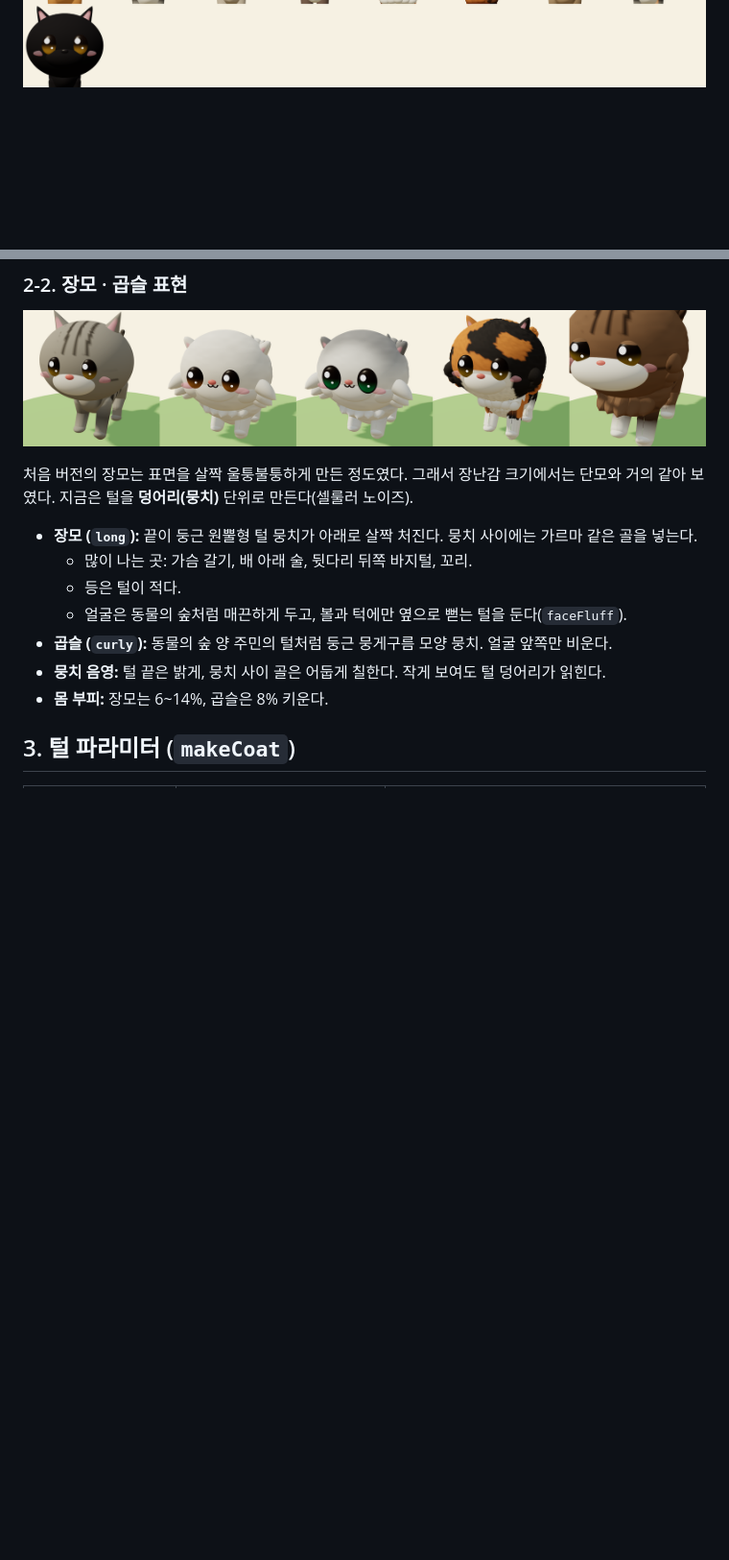
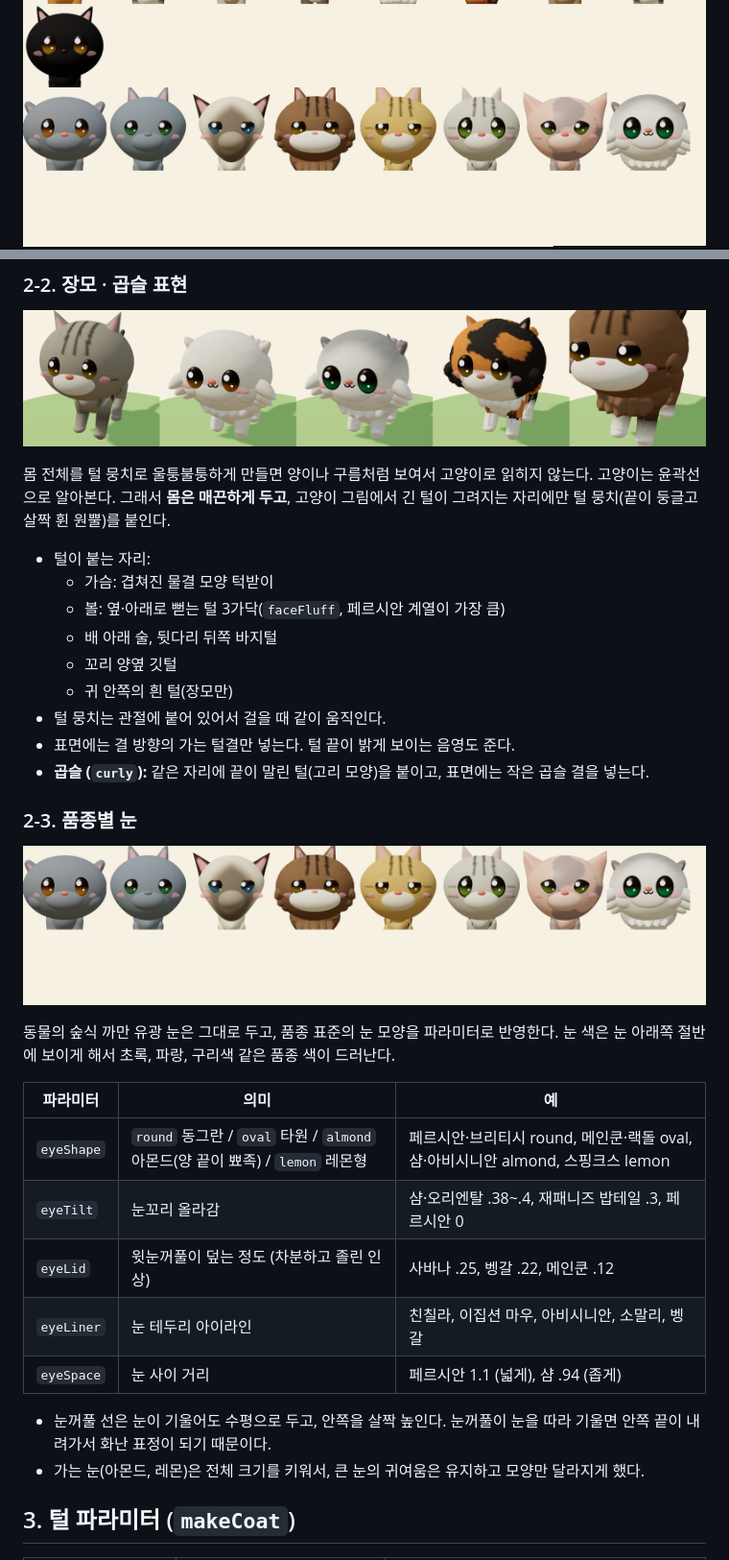
Before and after one commit to leerowoonsaenghwal/review, a Markdown page: cat-island/docs/CAT_CATALOG.md, 2 parts joined by grey strips. Shown at 96% size. GitHub-like rendering; blank space fills up the shorter version.

Commit message:
Docs: long/curly fur approach and per-breed eye parameters
Co-Authored-By: Claude Opus 5.5 <noreply@anthropic.com>
Claude-Session: https://claude.ai/code/session_015vjHDFNeuhZBMk9pB9WgeS

```diff
--- a/cat-island/docs/CAT_CATALOG.md
+++ b/cat-island/docs/CAT_CATALOG.md
@@ -16,6 +16,7 @@
 ![걷기 동작](images/walk_cycle.png)
 ![얼굴 클로즈업](images/hero_cats.png)
 ![정면 얼굴 33종](images/faces_front.png)
+![품종별 눈](images/eyes_3d.png)
 ![실루엣 점검 (측면·정면)](images/silhouettes.png)
 
 **얼굴 원칙 (동물의 숲 스타일):**
@@ -119,16 +120,36 @@ root
 
 ![단모 · 페르시안 · 친칠라 · 셀커크 렉스 · 메인쿤](images/longhair_3d.png)
 
-처음 버전의 장모는 표면을 살짝 울퉁불퉁하게 만든 정도였다. 그래서 장난감 크기에서는 단모와 거의 같아 보였다.
-지금은 털을 **덩어리(뭉치)** 단위로 만든다(셀룰러 노이즈).
+몸 전체를 털 뭉치로 울퉁불퉁하게 만들면 양이나 구름처럼 보여서 고양이로 읽히지 않는다. 고양이는 윤곽선으로 알아본다.
+그래서 **몸은 매끈하게 두고**, 고양이 그림에서 긴 털이 그려지는 자리에만 털 뭉치(끝이 둥글고 살짝 휜 원뿔)를 붙인다.
 
-- **장모 (`long`):** 끝이 둥근 원뿔형 털 뭉치가 아래로 살짝 처진다. 뭉치 사이에는 가르마 같은 골을 넣는다.
-  - 많이 나는 곳: 가슴 갈기, 배 아래 술, 뒷다리 뒤쪽 바지털, 꼬리.
-  - 등은 털이 적다.
-  - 얼굴은 동물의 숲처럼 매끈하게 두고, 볼과 턱에만 옆으로 뻗는 털을 둔다(`faceFluff`).
-- **곱슬 (`curly`):** 동물의 숲 양 주민의 털처럼 둥근 뭉게구름 모양 뭉치. 얼굴 앞쪽만 비운다.
-- **뭉치 음영:** 털 끝은 밝게, 뭉치 사이 골은 어둡게 칠한다. 작게 보여도 털 덩어리가 읽힌다.
-- **몸 부피:** 장모는 6~14%, 곱슬은 8% 키운다.
+- 털이 붙는 자리:
+  - 가슴: 겹쳐진 물결 모양 턱받이
+  - 볼: 옆·아래로 뻗는 털 3가닥(`faceFluff`, 페르시안 계열이 가장 큼)
+  - 배 아래 술, 뒷다리 뒤쪽 바지털
+  - 꼬리 양옆 깃털
+  - 귀 안쪽의 흰 털(장모만)
+- 털 뭉치는 관절에 붙어 있어서 걸을 때 같이 움직인다.
+- 표면에는 결 방향의 가는 털결만 넣는다. 털 끝이 밝게 보이는 음영도 준다.
+- **곱슬 (`curly`):** 같은 자리에 끝이 말린 털(고리 모양)을 붙이고, 표면에는 작은 곱슬 결을 넣는다.
+
+### 2-3. 품종별 눈
+
+![눈 비교: 브리티시 · 러시안 블루 · 샴 · 메인쿤 · 사바나 · 이집션 마우 · 스핑크스 · 친칠라](images/eyes_3d.png)
+
+동물의 숲식 까만 유광 눈은 그대로 두고, 품종 표준의 눈 모양을 파라미터로 반영한다.
+눈 색은 눈 아래쪽 절반에 보이게 해서 초록, 파랑, 구리색 같은 품종 색이 드러난다.
+
+| 파라미터 | 의미 | 예 |
+|---|---|---|
+| `eyeShape` | `round` 동그란 / `oval` 타원 / `almond` 아몬드(양 끝이 뾰족) / `lemon` 레몬형 | 페르시안·브리티시 round, 메인쿤·랙돌 oval, 샴·아비시니안 almond, 스핑크스 lemon |
+| `eyeTilt` | 눈꼬리 올라감 | 샴·오리엔탈 .38~.4, 재패니즈 밥테일 .3, 페르시안 0 |
+| `eyeLid` | 윗눈꺼풀이 덮는 정도 (차분하고 졸린 인상) | 사바나 .25, 벵갈 .22, 메인쿤 .12 |
+| `eyeLiner` | 눈 테두리 아이라인 | 친칠라, 이집션 마우, 아비시니안, 소말리, 벵갈 |
+| `eyeSpace` | 눈 사이 거리 | 페르시안 1.1 (넓게), 샴 .94 (좁게) |
+
+- 눈꺼풀 선은 눈이 기울어도 수평으로 두고, 안쪽을 살짝 높인다. 눈꺼풀이 눈을 따라 기울면 안쪽 끝이 내려가서 화난 표정이 되기 때문이다.
+- 가는 눈(아몬드, 레몬)은 전체 크기를 키워서, 큰 눈의 귀여움은 유지하고 모양만 달라지게 했다.
 
 ## 3. 털 파라미터 (`makeCoat`)
 
```
